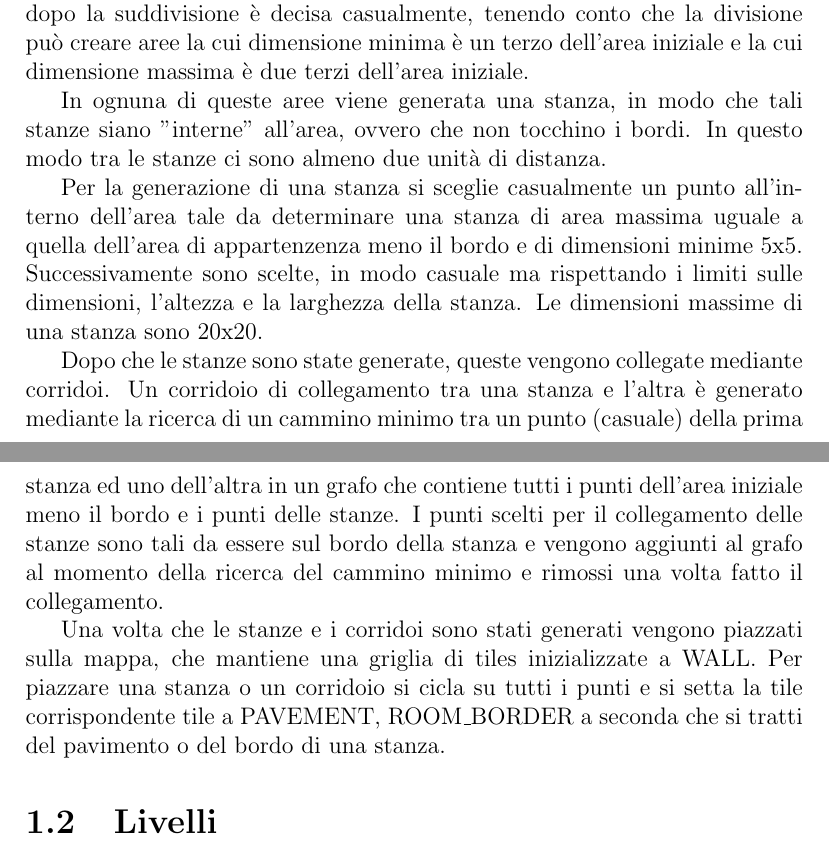
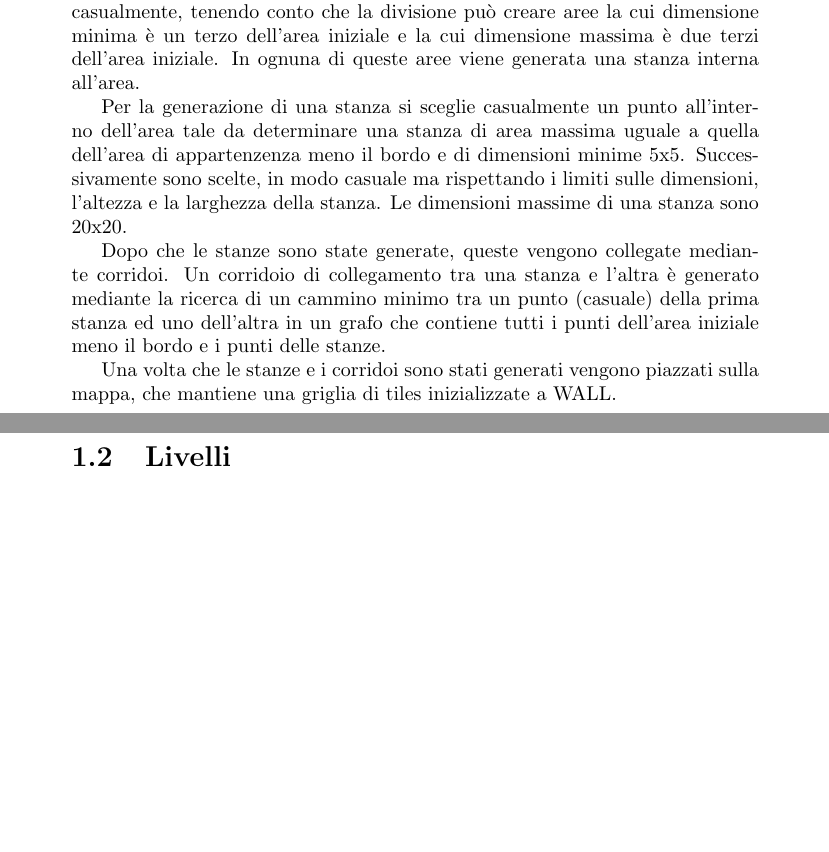
Before and after one commit to andrea-berling/ProgettoProgrammazione, a LaTeX document (relazione.tex): two parts of pages 3 and 4 of 9 before the commit and two parts of pages 3 and 4 of 8 after it, joined at a grey line, cut so that both start at the same text, the shorter picture padded with empty space. Compiled offline with pdfLaTeX.

Commit message:
Cuts to my part

```diff
--- a/relazione.tex
+++ b/relazione.tex
@@ -1,4 +1,4 @@
-\documentclass[12pt]{report}
+\documentclass[10pt]{report}
 
 \usepackage[utf8]{inputenc}
 \usepackage[italian]{babel}
@@ -26,9 +26,7 @@ possibile che l'algoritmo di divisione non riesca a terminare con un numero di a
 Per questo motivo all'algoritmo sono permessi un numero fisso di tentativi. La dimensione delle aree dopo la
 suddivisione è decisa casualmente, tenendo conto che la divisione può creare aree la cui dimensione minima
 è un terzo dell'area iniziale e la cui dimensione massima è due terzi dell'area iniziale.
-
-In ognuna di queste aree viene generata una stanza, in modo che tali stanze siano "interne" all'area, ovvero che non
-tocchino i bordi. In questo modo tra le stanze ci sono almeno due unità di distanza.
+In ognuna di queste aree viene generata una stanza interna all'area.
 
 Per la generazione di una stanza si sceglie casualmente un punto all'interno dell'area tale da determinare una
 stanza di area massima uguale a quella dell'area di appartenzenza meno il bordo e di dimensioni minime 5x5.
@@ -38,14 +36,10 @@ larghezza della stanza. Le dimensioni massime di una stanza sono 20x20.
 Dopo che le stanze sono state generate, queste vengono collegate mediante corridoi. Un corridoio di
 collegamento tra una stanza e l'altra è generato mediante la ricerca di un cammino minimo tra un punto
 (casuale) della prima stanza ed uno dell'altra in un grafo che contiene tutti i punti dell'area iniziale meno
-il bordo e i punti delle stanze. I punti scelti per il collegamento delle stanze sono tali da essere sul bordo
-della stanza e vengono aggiunti al grafo al momento della ricerca del cammino minimo e rimossi una volta fatto
-il collegamento.
+il bordo e i punti delle stanze.
 
 Una volta che le stanze e i corridoi sono stati generati vengono piazzati sulla mappa, che mantiene una
-griglia di tiles inizializzate a WALL. Per piazzare una stanza o un corridoio si cicla su tutti i punti e si
-setta la tile corrispondente tile a PAVEMENT, ROOM\_BORDER a seconda che si tratti del pavimento o del bordo di
-una stanza.
+griglia di tiles inizializzate a WALL.
 
 \section{Livelli}
 
```
Also changed, not shown: relazione.pdf, relazione.tex (2 more changed lines).
